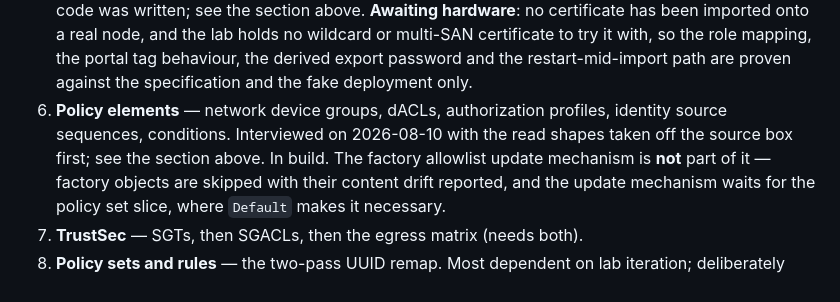
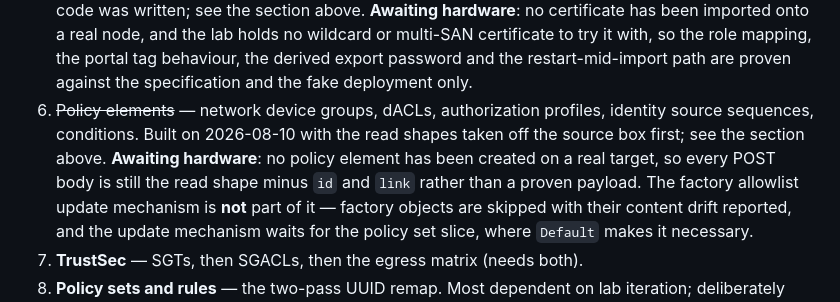
Before and after one commit to fox27374/ise2ise, a Markdown page: DECISIONS.md, the part around the change. Rendered like a GitHub page.

```diff
--- a/DECISIONS.md
+++ b/DECISIONS.md
@@ -933,9 +933,12 @@ Ordered by dependency, not by size.
    mapping, the portal tag behaviour, the derived export password and the
    restart-mid-import path are proven against the specification and the fake
    deployment only.
-6. **Policy elements** — network device groups, dACLs, authorization profiles,
-   identity source sequences, conditions. Interviewed on 2026-08-10 with the read
-   shapes taken off the source box first; see the section above. In build. The
+6. ~~Policy elements~~ — network device groups, dACLs, authorization profiles,
+   identity source sequences, conditions. Built on 2026-08-10 with the read
+   shapes taken off the source box first; see the section above. **Awaiting
+   hardware**: no policy element has been created on a real target, so every
+   POST body is still the read shape minus `id` and `link` rather than a proven
+   payload. The
    factory allowlist update mechanism is **not** part of it — factory objects are
    skipped with their content drift reported, and the update mechanism waits for
    the policy set slice, where `Default` makes it necessary.
```
Also changed, not shown: README.md (+39 -5 lines).
